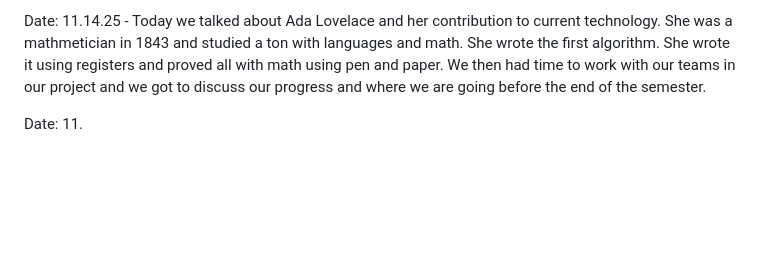
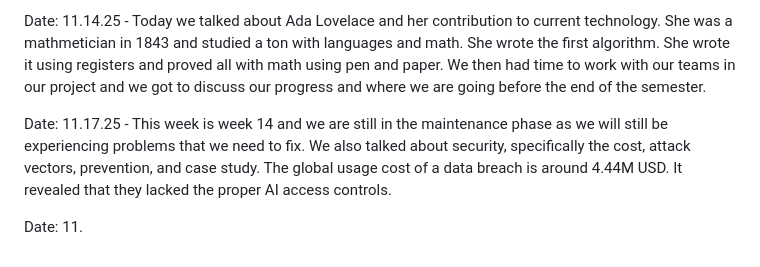
Before and after one commit to emmatkachuk/cs2450Remote, a Markdown page: journal.md, the part around the change. Rendered like a GitHub page; blank space fills up the shorter version.

Commit message:
updated journal

```diff
--- a/journal.md
+++ b/journal.md
@@ -38,4 +38,6 @@ Date: 11.12.25 - Today we talked about deploying our YouFace app using Docker an
 
 Date: 11.14.25 - Today we talked about Ada Lovelace and her contribution to current technology. She was a mathmetician in 1843 and studied a ton with languages and math. She wrote the first algorithm. She wrote it using registers and proved all with math using pen and paper. We then had time to work with our teams in our project and we got to discuss our progress and where we are going before the end of the semester.
 
+Date: 11.17.25 - This week is week 14 and we are still in the maintenance phase as we will still be experiencing problems that we need to fix. We also talked about security, specifically the cost, attack vectors, prevention, and case study. The global usage cost of a data breach is around 4.44M USD. It revealed that they lacked the proper AI access controls.
+
 Date: 11.
```
